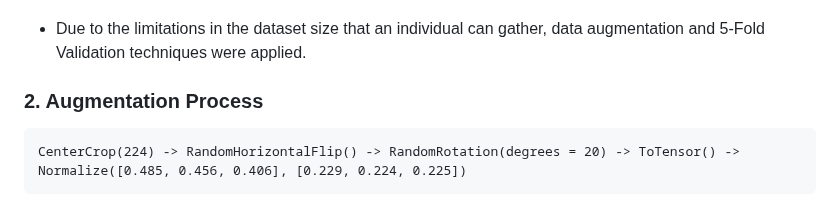
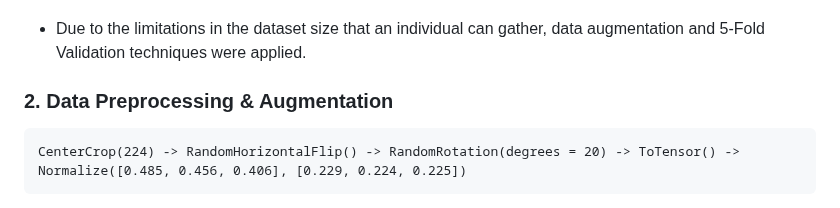
Before and after one commit to IJLee0812/What-is-on-My-Skin, a Markdown page: README.md, the part around the change. GitHub-like rendering.

```diff
--- a/README.md
+++ b/README.md
@@ -97,7 +97,7 @@ http://127.0.0.1:5000 or http://localhost:5000
 
  - Due to the limitations in the dataset size that an individual can gather, data augmentation and 5-Fold Validation techniques were applied.
 
-### 2. Augmentation Process
+### 2. Data Preprocessing & Augmentation
 
     CenterCrop(224) -> RandomHorizontalFlip() -> RandomRotation(degrees = 20) -> ToTensor() -> Normalize([0.485, 0.456, 0.406], [0.229, 0.224, 0.225])
 
```
